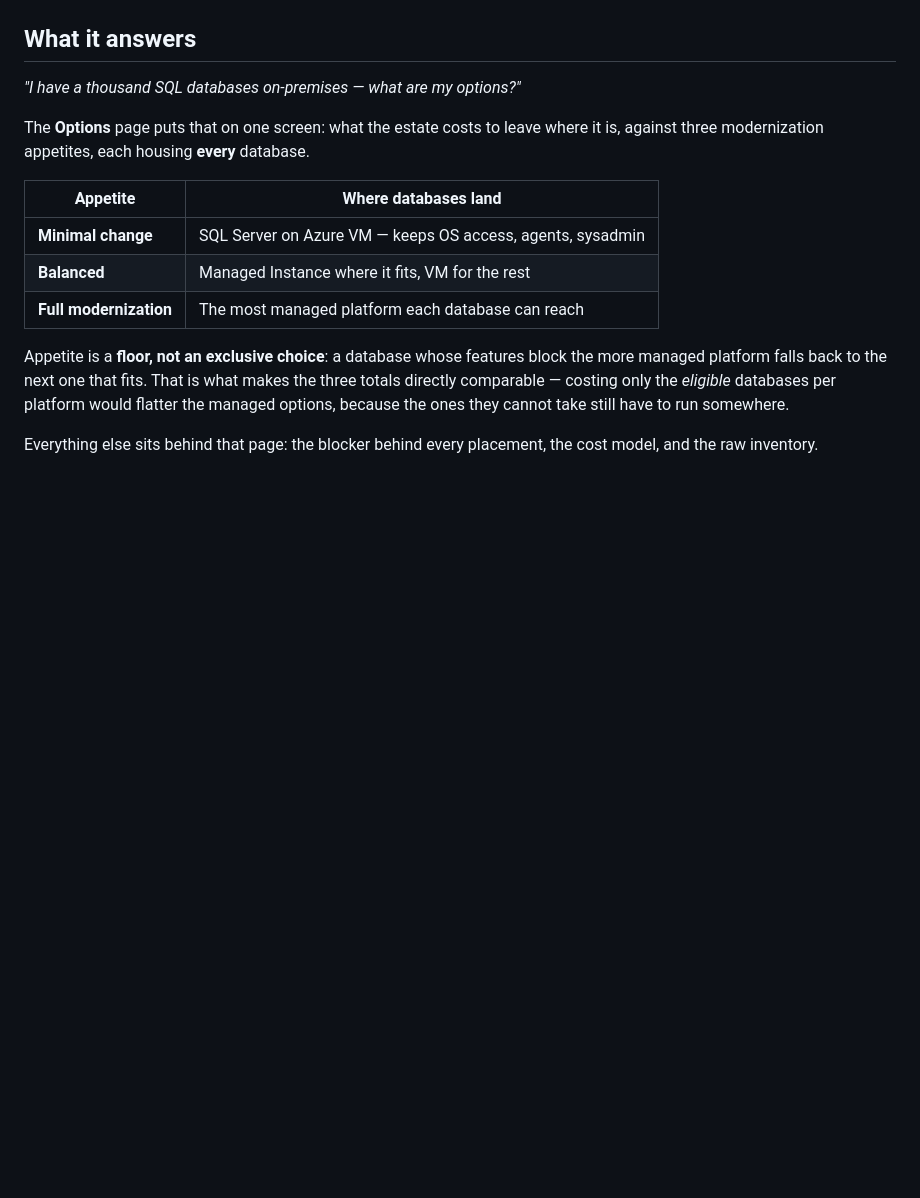
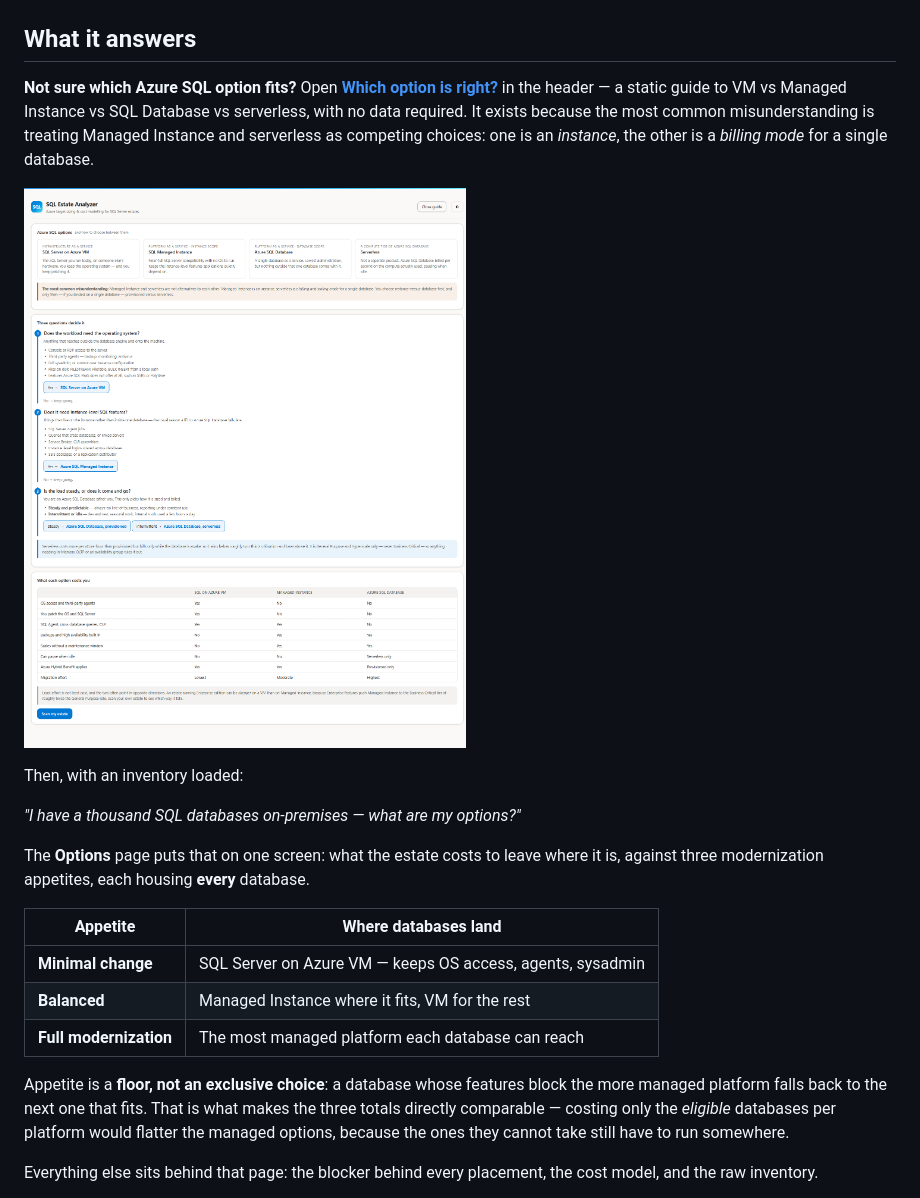
Before and after one commit to krishna-sunkavalli/sql-estate-analyzer, a Markdown page: README.md, the part around the change. Drawn GitHub-style; pictures changed too: docs/img/shot-guide.png (added); blank space fills up the shorter version.

```diff
--- a/README.md
+++ b/README.md
@@ -13,6 +13,17 @@ shortlist in minutes, rather than assessing one instance at a time.
 ![SQL Estate Analyzer options view](docs/img/shot-options.png)
 
 ## What it answers
+
+**Not sure which Azure SQL option fits?** Open
+[**Which option is right?**](https://krishna-sunkavalli.github.io/sql-estate-analyzer/) in
+the header — a static guide to VM vs Managed Instance vs SQL Database vs serverless,
+with no data required. It exists because the most common misunderstanding is treating
+Managed Instance and serverless as competing choices: one is an *instance*, the other is
+a *billing mode* for a single database.
+
+![Decision guide](docs/img/shot-guide.png)
+
+Then, with an inventory loaded:
 
 *"I have a thousand SQL databases on-premises — what are my options?"*
 
```
Also changed, not shown: 3 other files.
